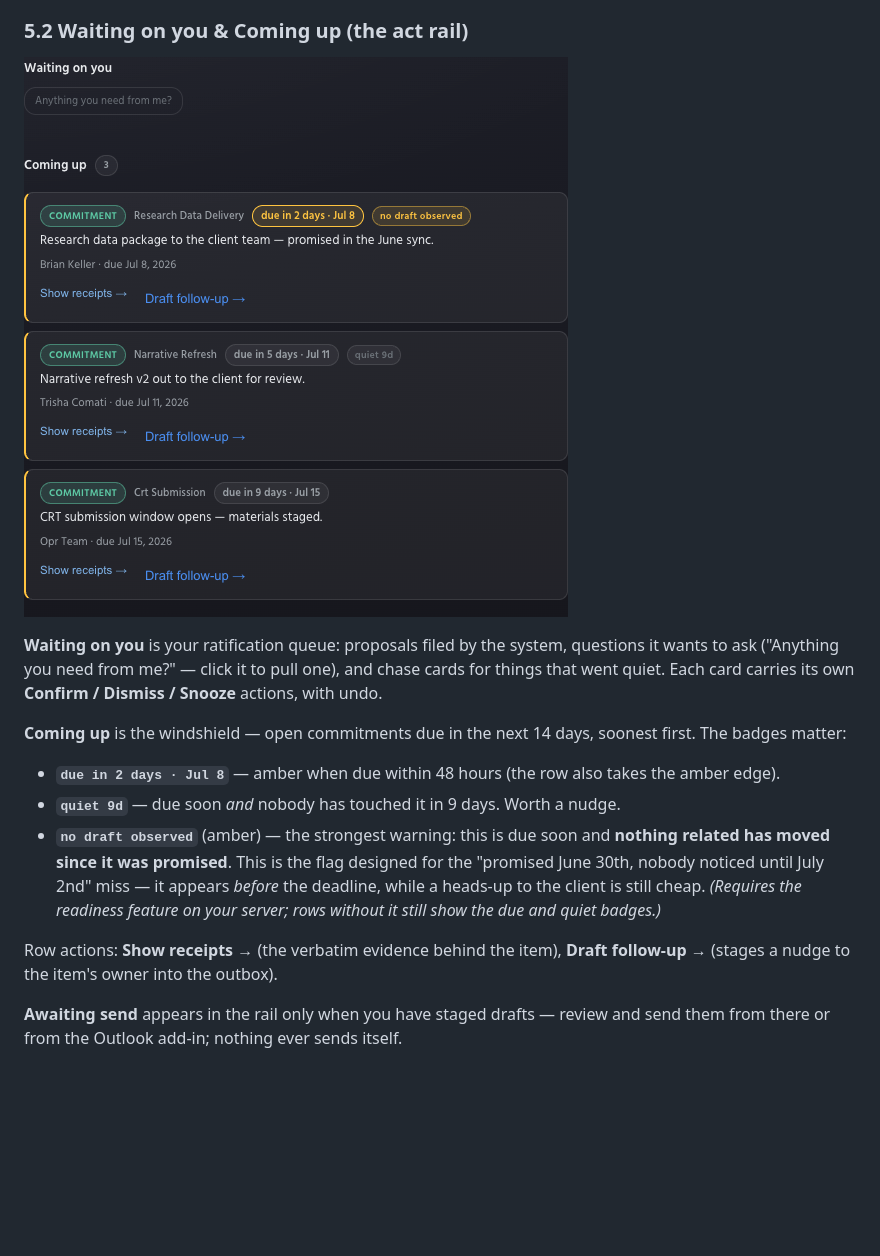
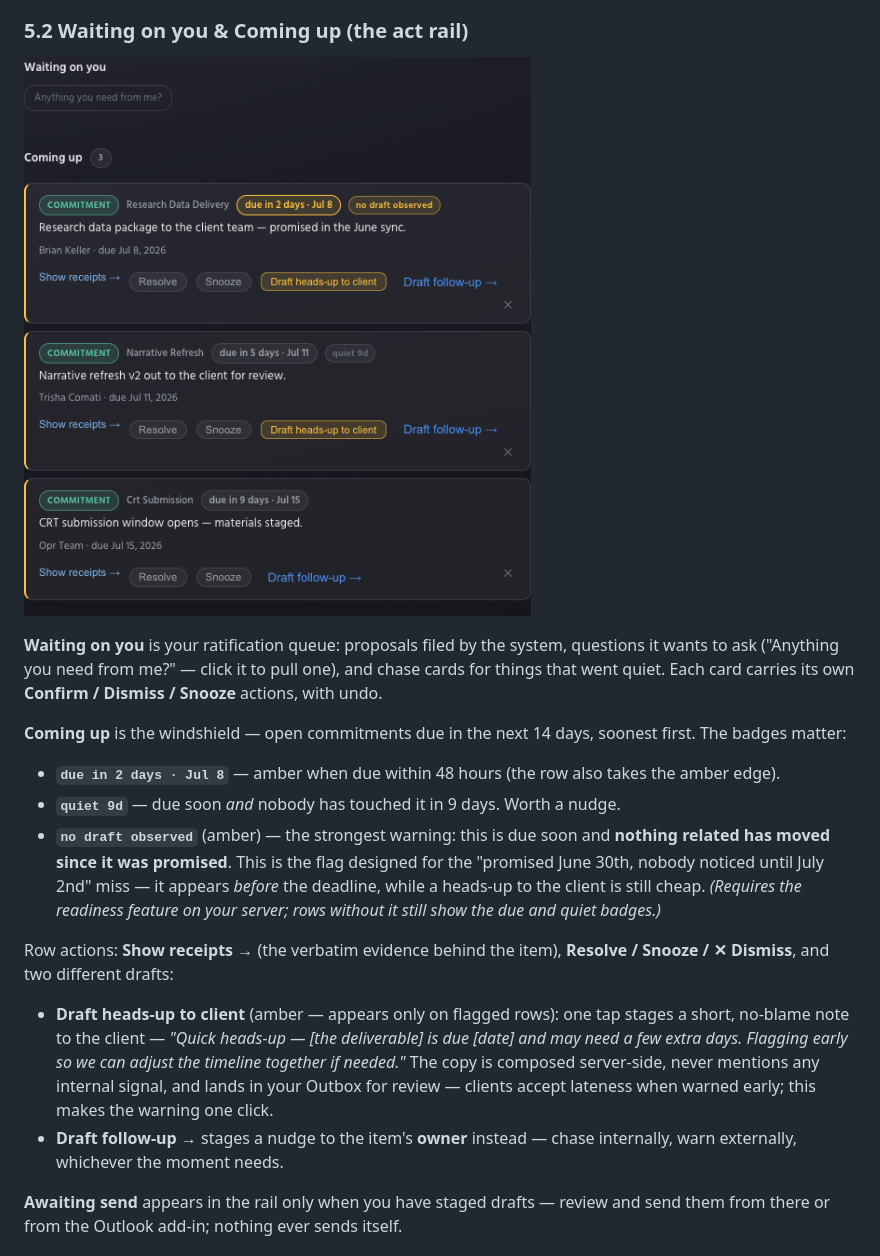
Before and after one commit to rosscantrell/viktora-threshold, a Markdown page: USER-GUIDE.md, the part around the change. Drawn GitHub-style; pictures changed too: docs/user-guide-assets/05-action-rail.png; blank space fills up the shorter version.

Commit message:
docs: guide covers 'Draft heads-up to client' (WP-READINESS Tier 2) + refreshed rail screenshot
Co-Authored-By: Claude Fable 5 <noreply@anthropic.com>

```diff
--- a/USER-GUIDE.md
+++ b/USER-GUIDE.md
@@ -154,7 +154,17 @@ soonest first. The badges matter:
   still show the due and quiet badges.)*
 
 Row actions: **Show receipts →** (the verbatim evidence behind the item),
-**Draft follow-up →** (stages a nudge to the item's owner into the outbox).
+**Resolve / Snooze / ✕ Dismiss**, and two different drafts:
+
+- **Draft heads-up to client** (amber — appears only on flagged rows): one tap
+  stages a short, no-blame note to the client — *"Quick heads-up — [the
+  deliverable] is due [date] and may need a few extra days. Flagging early so
+  we can adjust the timeline together if needed."* The copy is composed
+  server-side, never mentions any internal signal, and lands in your Outbox
+  for review — clients accept lateness when warned early; this makes the
+  warning one click.
+- **Draft follow-up →** stages a nudge to the item's **owner** instead — chase
+  internally, warn externally, whichever the moment needs.
 
 **Awaiting send** appears in the rail only when you have staged drafts —
 review and send them from there or from the Outlook add-in; nothing ever sends
```
